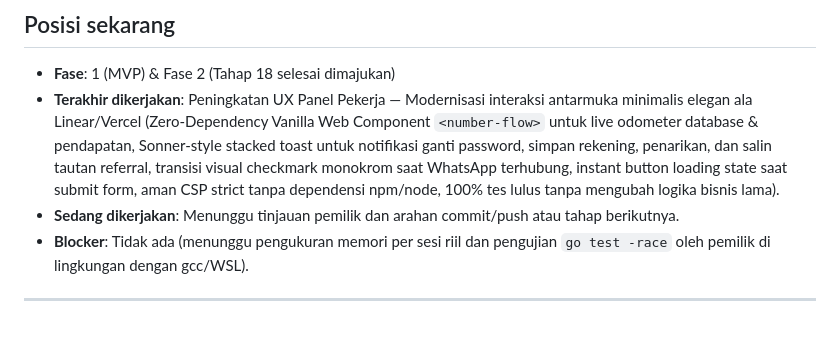
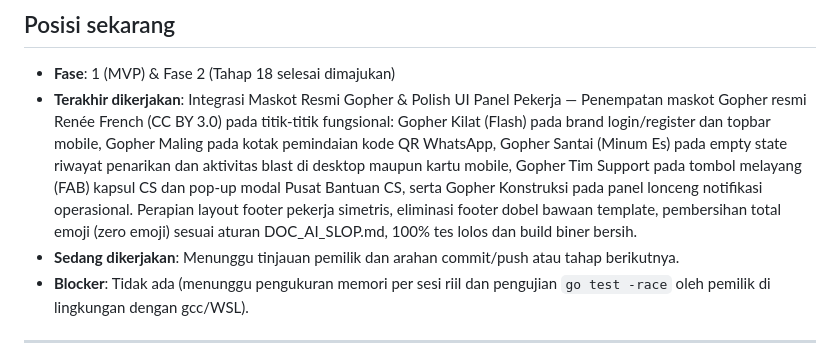
Before and after one commit to fetrusmeilanoilhamsyah/GO-BLAST-by-feepay, a Markdown page: docs/DOC_PROGRES.md, the part around the change. Rendered like a GitHub page; blank space fills up the shorter version.

Commit message:
docs: perbarui DOC_PROGRES dengan integrasi maskot gopher dan peningkatan polish UI panel pekerja

```diff
--- a/docs/DOC_PROGRES.md
+++ b/docs/DOC_PROGRES.md
@@ -10,7 +10,7 @@ Nomor tahap mengacu ke tabel "Daftar Tahap" di bawah.
 ## Posisi sekarang
 
 - **Fase**: 1 (MVP) & Fase 2 (Tahap 18 selesai dimajukan)
-- **Terakhir dikerjakan**: Peningkatan UX Panel Pekerja — Modernisasi interaksi antarmuka minimalis elegan ala Linear/Vercel (Zero-Dependency Vanilla Web Component `<number-flow>` untuk live odometer database & pendapatan, Sonner-style stacked toast untuk notifikasi ganti password, simpan rekening, penarikan, dan salin tautan referral, transisi visual checkmark monokrom saat WhatsApp terhubung, instant button loading state saat submit form, aman CSP strict tanpa dependensi npm/node, 100% tes lulus tanpa mengubah logika bisnis lama).
+- **Terakhir dikerjakan**: Integrasi Maskot Resmi Gopher & Polish UI Panel Pekerja — Penempatan maskot Gopher resmi Renée French (CC BY 3.0) pada titik-titik fungsional: Gopher Kilat (Flash) pada brand login/register dan topbar mobile, Gopher Maling pada kotak pemindaian kode QR WhatsApp, Gopher Santai (Minum Es) pada empty state riwayat penarikan dan aktivitas blast di desktop maupun kartu mobile, Gopher Tim Support pada tombol melayang (FAB) kapsul CS dan pop-up modal Pusat Bantuan CS, serta Gopher Konstruksi pada panel lonceng notifikasi operasional. Perapian layout footer pekerja simetris, eliminasi footer dobel bawaan template, pembersihan total emoji (zero emoji) sesuai aturan DOC_AI_SLOP.md, 100% tes lolos dan build biner bersih.
 - **Sedang dikerjakan**: Menunggu tinjauan pemilik dan arahan commit/push atau tahap berikutnya.
 - **Blocker**: Tidak ada (menunggu pengukuran memori per sesi riil dan pengujian `go test -race` oleh pemilik di lingkungan dengan gcc/WSL).
 
```
